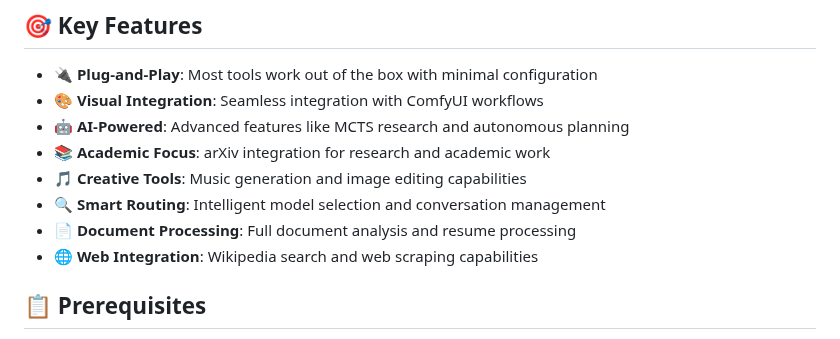
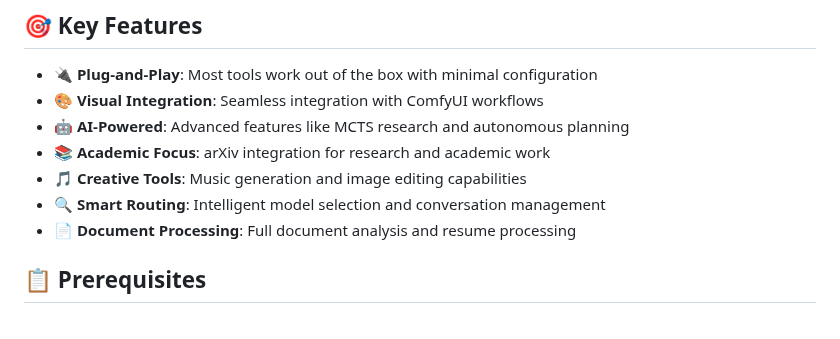
Before and after one commit to Haervwe/open-webui-tools, a Markdown page: README.md, the part around the change. Rendered like a GitHub page.

```diff
--- a/README.md
+++ b/README.md
@@ -56,7 +56,7 @@ This repository contains **16+ specialized tools and functions** designed to enh
 - **🎵 Creative Tools**: Music generation and image editing capabilities
 - **🔍 Smart Routing**: Intelligent model selection and conversation management
 - **📄 Document Processing**: Full document analysis and resume processing
-- **🌐 Web Integration**: Wikipedia search and web scraping capabilities
+
 
 ## 📋 Prerequisites
 
```
